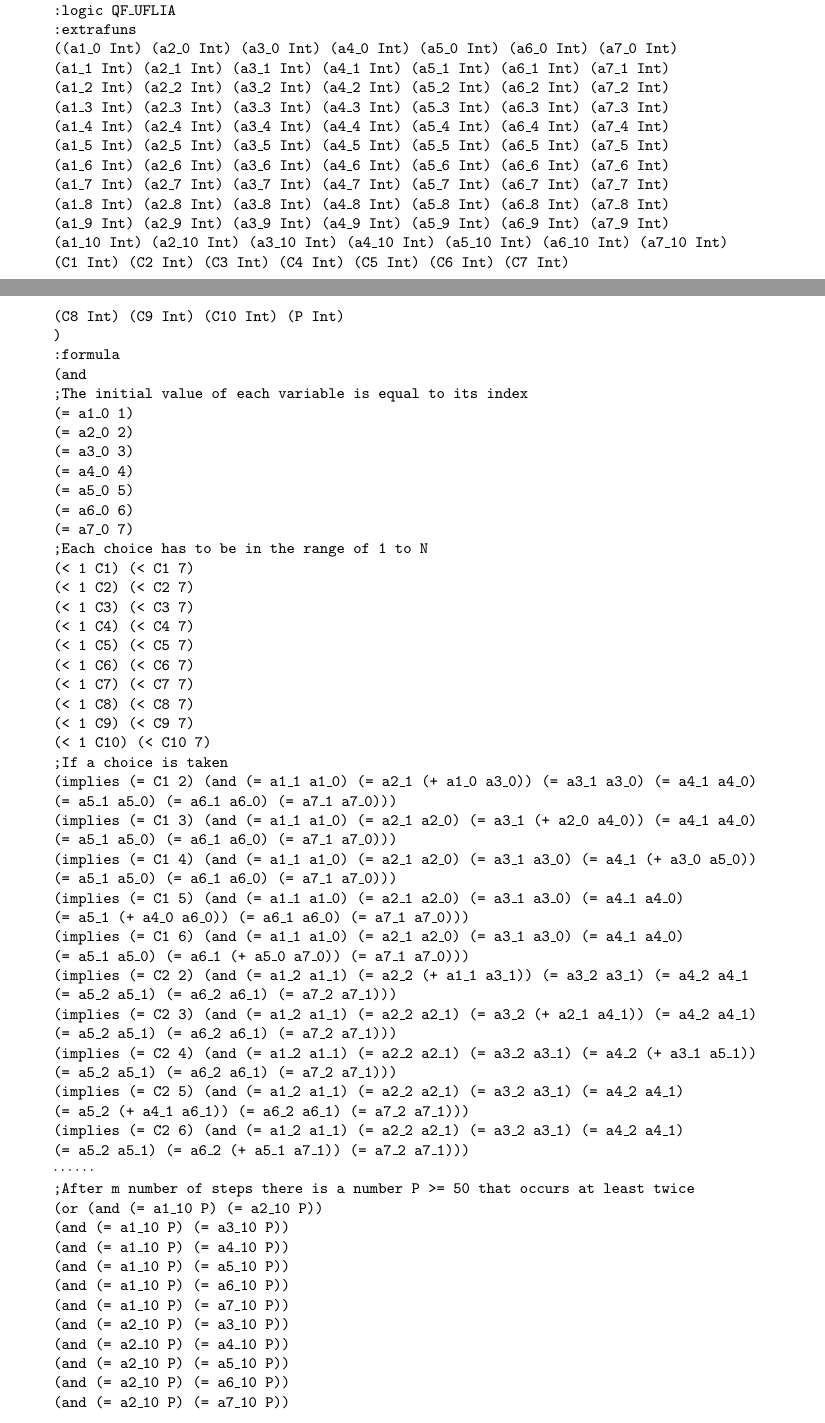
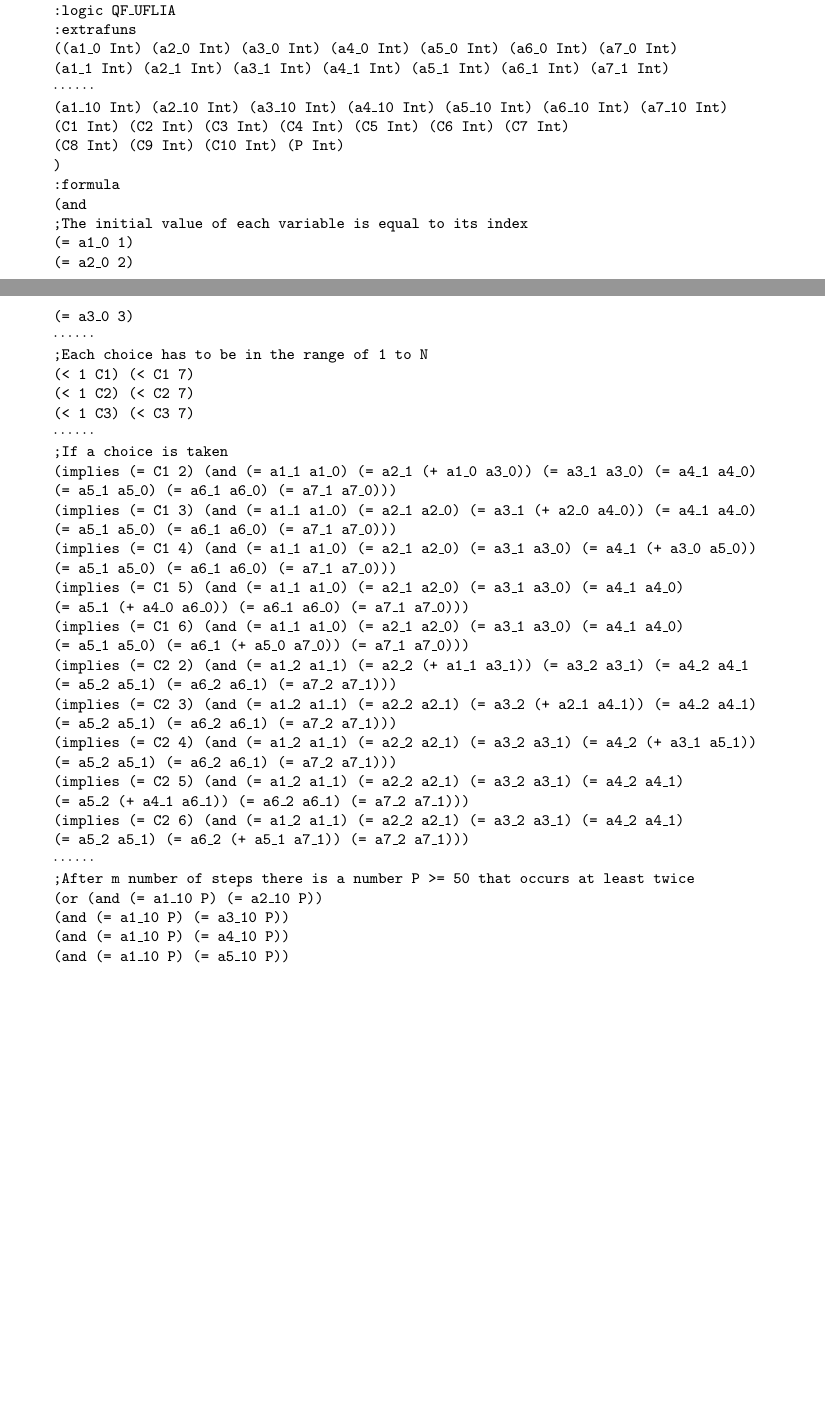
Before and after one commit to joaoriverd/a-reasoning, a LaTeX problem sheet (Part1/doc/AssignmentPart1.tex, which reads Part1/doc/Problem4.tex): two parts of pages 16 and 17 of 19 before the commit and two parts of pages 17 and 18 of 19 after it, joined at a grey line, cut so that both start at the same text, the shorter picture padded with empty space. Compiled offline with pdfLaTeX.

Commit message:
Adding remarks in prob 2, and little changes in 4.

```diff
--- a/Part1/doc/Problem4.tex
+++ b/Part1/doc/Problem4.tex
@@ -54,21 +54,7 @@ This formula can be expressed in SMT syntax, for instance, for $n=7$ and $m=10$
 
 {\tt (a1\_1 Int)  (a2\_1 Int)  (a3\_1 Int)  (a4\_1 Int)  (a5\_1 Int)  (a6\_1 Int)  (a7\_1 Int)}
 
-{\tt (a1\_2 Int)  (a2\_2 Int)  (a3\_2 Int)  (a4\_2 Int)  (a5\_2 Int)  (a6\_2 Int)  (a7\_2 Int)}
-
-{\tt (a1\_3 Int)  (a2\_3 Int)  (a3\_3 Int)  (a4\_3 Int)  (a5\_3 Int)  (a6\_3 Int)  (a7\_3 Int)}
-
-{\tt (a1\_4 Int)  (a2\_4 Int)  (a3\_4 Int)  (a4\_4 Int)  (a5\_4 Int)  (a6\_4 Int)  (a7\_4 Int)}
-
-{\tt (a1\_5 Int)  (a2\_5 Int)  (a3\_5 Int)  (a4\_5 Int)  (a5\_5 Int)  (a6\_5 Int)  (a7\_5 Int)}
-
-{\tt (a1\_6 Int)  (a2\_6 Int)  (a3\_6 Int)  (a4\_6 Int)  (a5\_6 Int)  (a6\_6 Int)  (a7\_6 Int)}
-
-{\tt (a1\_7 Int)  (a2\_7 Int)  (a3\_7 Int)  (a4\_7 Int)  (a5\_7 Int)  (a6\_7 Int)  (a7\_7 Int)}
-
-{\tt (a1\_8 Int)  (a2\_8 Int)  (a3\_8 Int)  (a4\_8 Int)  (a5\_8 Int)  (a6\_8 Int)  (a7\_8 Int)}
-
-{\tt (a1\_9 Int)  (a2\_9 Int)  (a3\_9 Int)  (a4\_9 Int)  (a5\_9 Int)  (a6\_9 Int)  (a7\_9 Int)}
+$\cdots \cdots$
 
 {\tt (a1\_10 Int) (a2\_10 Int) (a3\_10 Int) (a4\_10 Int) (a5\_10 Int) (a6\_10 Int) (a7\_10 Int)}
 
@@ -90,13 +76,7 @@ This formula can be expressed in SMT syntax, for instance, for $n=7$ and $m=10$
 
 {\tt (= a3\_0 3)}
 
-{\tt (= a4\_0 4)}
-
-{\tt (= a5\_0 5)}
-
-{\tt (= a6\_0 6)}
-
-{\tt (= a7\_0 7)}
+$\cdots \cdots$
 
 {\tt ;Each choice has to be in the range of 1 to N}
 
@@ -106,19 +86,8 @@ This formula can be expressed in SMT syntax, for instance, for $n=7$ and $m=10$
 
 {\tt (< 1 C3) (< C3 7)}
 
-{\tt (< 1 C4) (< C4 7)}
+$\cdots \cdots$
 
-{\tt (< 1 C5) (< C5 7)}
-
-{\tt (< 1 C6) (< C6 7)}
-
-{\tt (< 1 C7) (< C7 7)}
-
-{\tt (< 1 C8) (< C8 7)}
-
-{\tt (< 1 C9) (< C9 7)}
-
-{\tt (< 1 C10) (< C10 7)}
 
 {\tt ;If a choice is taken}
 
@@ -176,19 +145,6 @@ $\cdots \cdots$
 
  {\tt (and (= a1\_10 P) (= a5\_10 P))}
 
- {\tt (and (= a1\_10 P) (= a6\_10 P))}
-
- {\tt (and (= a1\_10 P) (= a7\_10 P))}
-
- {\tt (and (= a2\_10 P) (= a3\_10 P))}
-
- {\tt (and (= a2\_10 P) (= a4\_10 P))}
-
- {\tt (and (= a2\_10 P) (= a5\_10 P))}
-
- {\tt (and (= a2\_10 P) (= a6\_10 P))}
-
- {\tt (and (= a2\_10 P) (= a7\_10 P))}
 
 $\cdots \cdots$
 
```
Also changed, not shown: Part1/doc/AssignmentPart1.tex (+1 -1 lines), Part1/doc/Problem2.tex (+1 -1 lines), Part1/doc/Problem4.tex (2 more changed lines).
